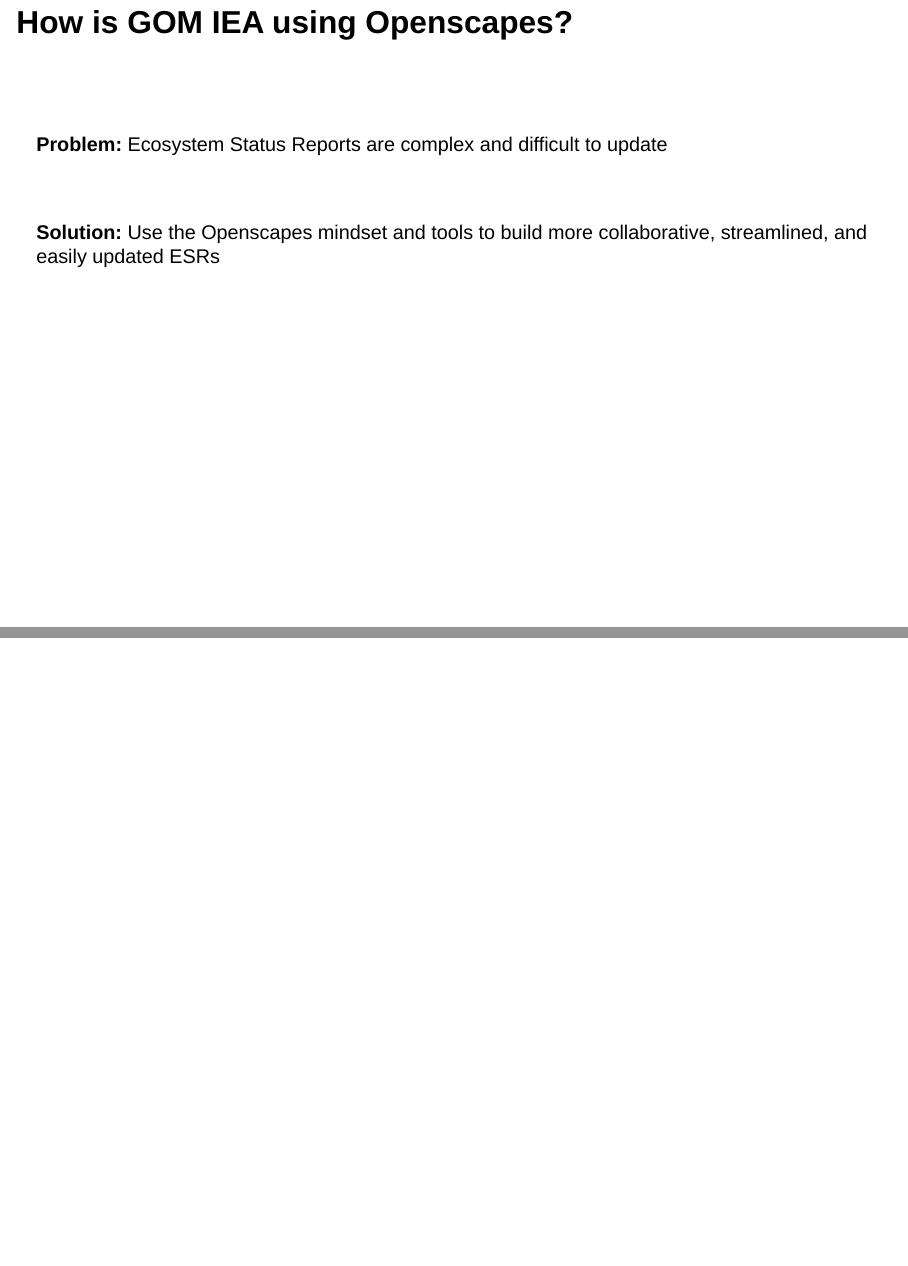
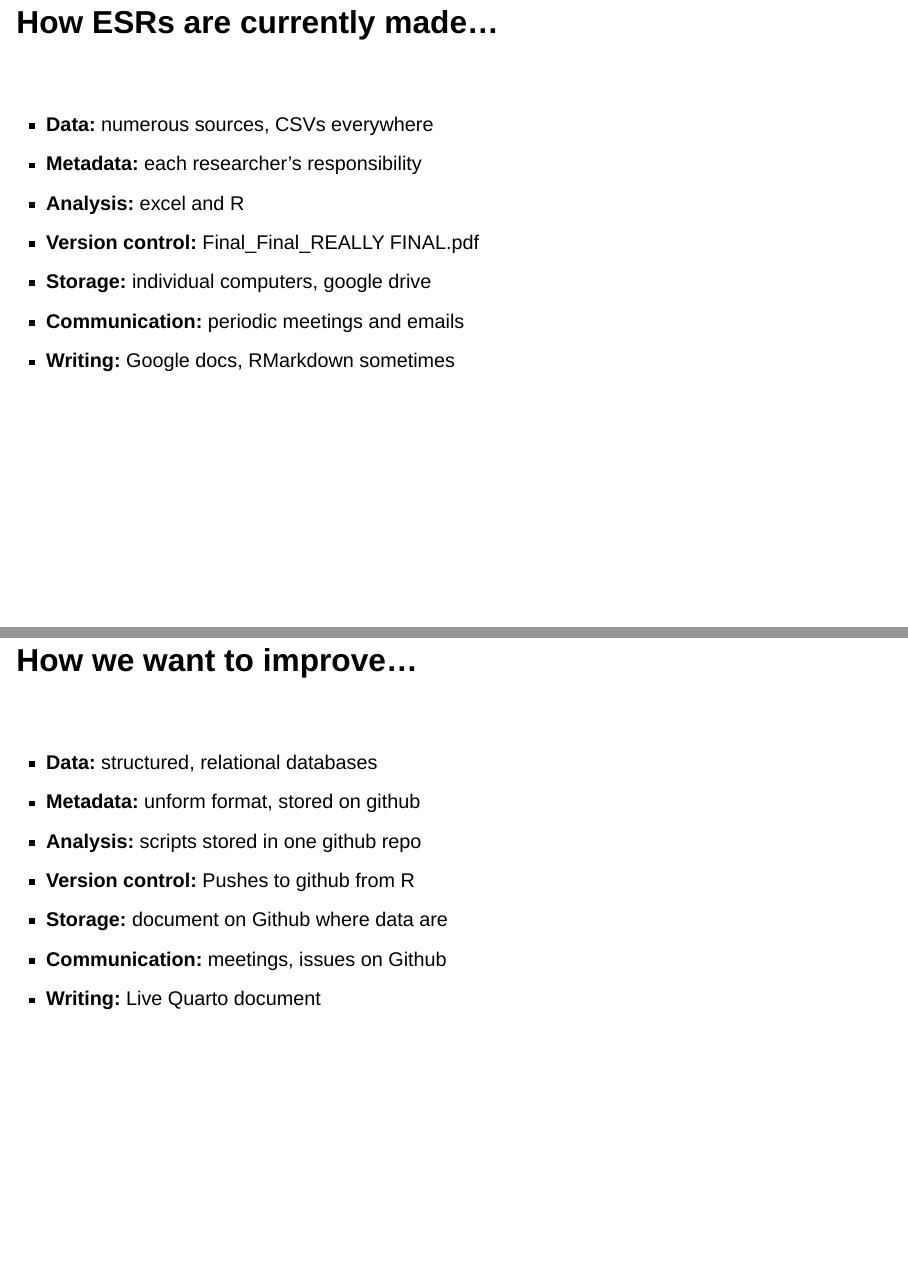
Before and after one commit to Gulf-IEA/mini-ESR, a Quarto document (Documents for IEA meeting Jan 2023/Intro to openscapes presentation.qmd): pages 5 and 6 of 6 before the commit and pages 6 and 7 of 9 after it, joined at a grey line. Rendered offline with R 4.5, knitr and Pandoc in place of Quarto, with nearby package versions; drawn as Slidy slides in place of the format the file asks for.

Commit message:
Finished draft of openscapes presentation

```diff
--- a/Documents for IEA meeting Jan 2023/Intro to openscapes presentation.qmd
+++ b/Documents for IEA meeting Jan 2023/Intro to openscapes presentation.qmd
@@ -66,3 +66,33 @@
 **Solution:** Use the Openscapes mindset and tools to build more collaborative, streamlined, and easily updated ESRs
 
 ---
+
+## How ESRs are currently made...
+
+<br/>
+
+::: {.incremental}
+- **Data:** numerous sources, CSVs everywhere
+- **Metadata:** each researcher's responsibility
+- **Analysis:** excel and R
+- **Version control:** Final_Final_REALLY FINAL.pdf
+- **Storage:** individual computers, google drive
+- **Communication:** periodic meetings and emails
+- **Writing:** Google docs, RMarkdown sometimes
+
+:::
+
+---
+
+## How we want to improve...
+
+<br/>
+
+::: {.incremental}
+- **Data:** structured, relational databases
+- **Metadata:** unform format, stored on github
+- **Analysis:** scripts stored in one github repo
+- **Version control:** Pushes to github from R
+- **Storage:** document on Github where data are
+- **Communication:** meetings, issues on Github
+- **Writing:** Live Quarto document
```
Also changed, not shown: Documents for IEA meeting Jan 2023/Intro to openscapes presentation.html, Documents for IEA meeting Jan 2023/Intro to openscapes presentation.qmd (18 more changed lines).
